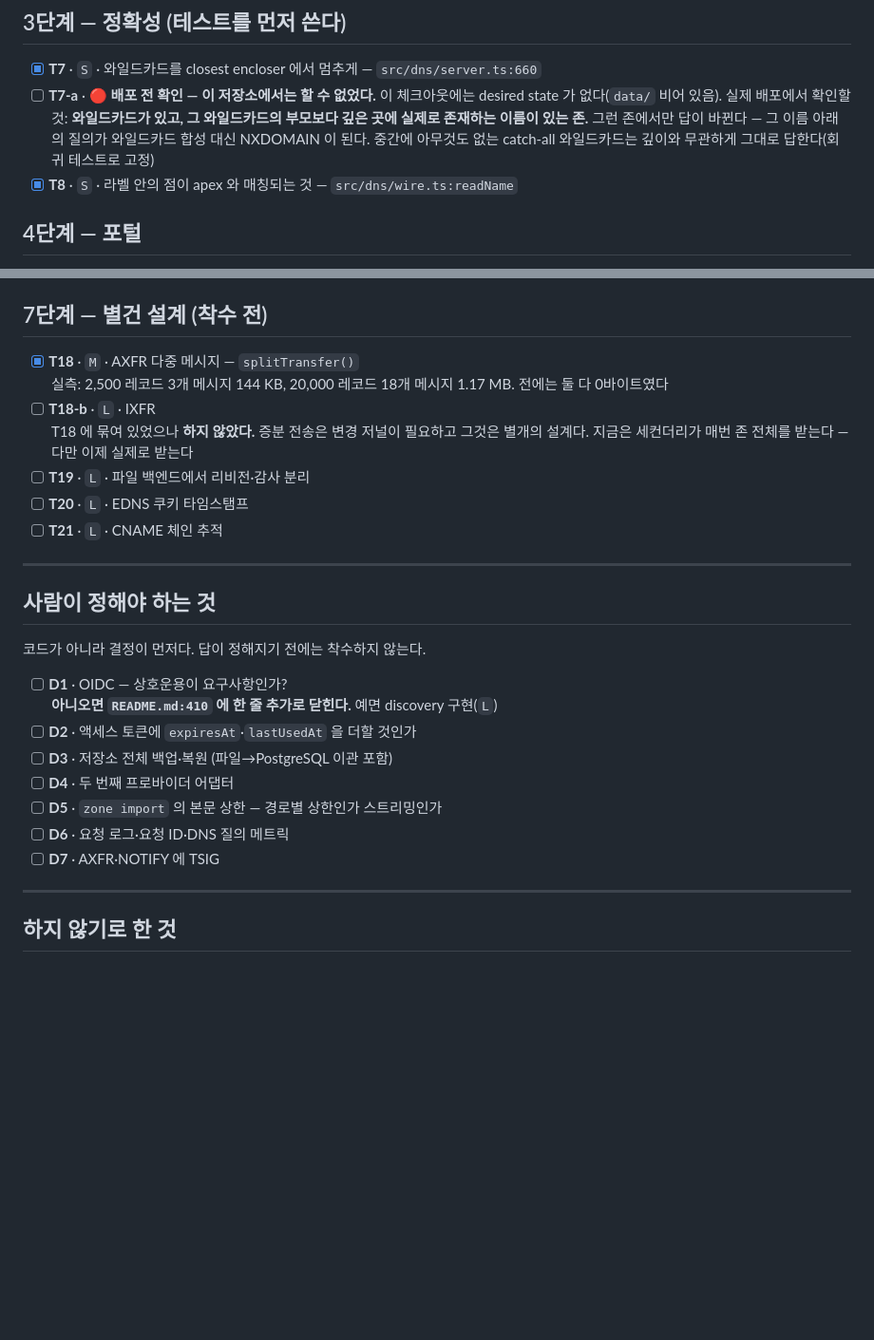
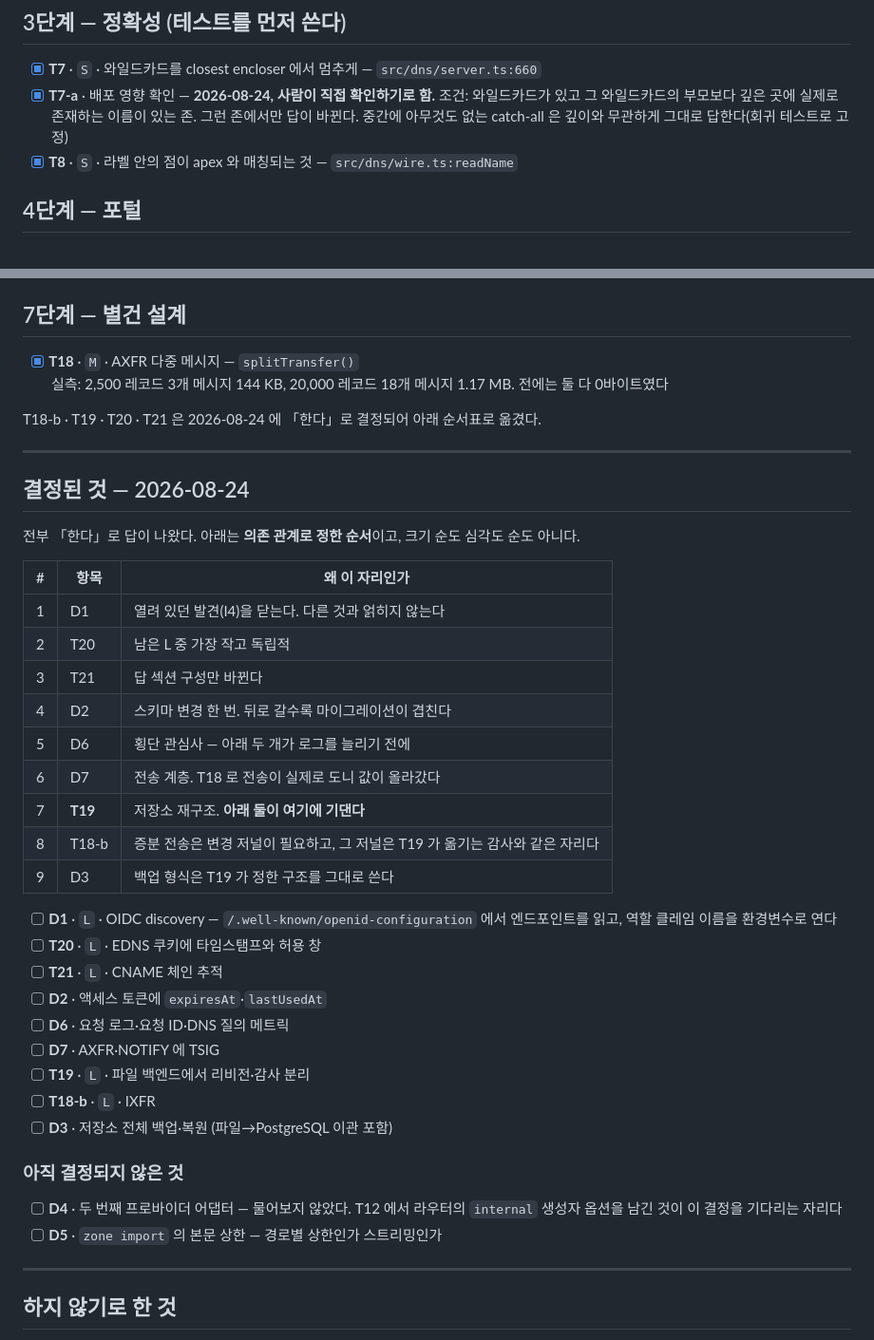
Before and after one commit to henryj-dev/parallax, a Markdown page: docs/todo.md, 2 parts joined by grey strips. Shown at 95% size. Drawn GitHub-style; blank space fills up the shorter version.

Commit message:
docs(todo): 아홉 항목이 「한다」로 결정됐다 — 의존 관계로 순서를 박는다
D1~D7 과 남은 L 넷을 물었고 답은 전부 「한다」였다. T7-a 는 사람이 직접 확인하기로
해서 닫는다 — 조건(와일드카드가 있고 그 부모보다 깊은 곳에 실제 이름이 있는 존)은
목록에 남겨 둔다.

순서는 크기 순도 심각도 순도 아니고 의존 관계다. 세 군데가 서로 기댄다:

- T19 가 리비전·감사를 본 상태 파일에서 떼어낸다. T18-b(IXFR)의 변경 저널은 그
  감사와 같은 자리이고, D3(백업)의 형식은 T19 가 정한 구조를 그대로 쓴다. 그래서
  T19 가 그 둘보다 앞이다.
- D2 는 스키마 변경이라 뒤로 갈수록 마이그레이션이 겹친다. 앞으로 뺐다.
- D6 은 횡단 관심사라 아래 둘이 로그를 늘리기 전에 둔다.

D4·D5 는 묻지 않았으므로 미결로 남겨 둔다. D4 는 T12 에서 라우터의 internal
생성자 옵션을 남긴 이유이기도 하다 — 그 자리가 이 결정을 기다린다.

Co-Authored-By: Claude Opus 5 (1M context) <noreply@anthropic.com>

```diff
--- a/docs/todo.md
+++ b/docs/todo.md
@@ -36,12 +36,10 @@
 ## 3단계 — 정확성 (테스트를 먼저 쓴다)
 
 - [x] **T7** · `S` · 와일드카드를 closest encloser 에서 멈추게 — `src/dns/server.ts:660`
-- [ ] **T7-a** · 🔴 **배포 전 확인 — 이 저장소에서는 할 수 없었다.**
-      이 체크아웃에는 desired state 가 없다(`data/` 비어 있음). 실제 배포에서 확인할
-      것: **와일드카드가 있고, 그 와일드카드의 부모보다 깊은 곳에 실제로 존재하는
-      이름이 있는 존.** 그런 존에서만 답이 바뀐다 — 그 이름 아래의 질의가
-      와일드카드 합성 대신 NXDOMAIN 이 된다. 중간에 아무것도 없는 catch-all
-      와일드카드는 깊이와 무관하게 그대로 답한다(회귀 테스트로 고정)
+- [x] **T7-a** · 배포 영향 확인 — **2026-08-24, 사람이 직접 확인하기로 함.**
+      조건: 와일드카드가 있고 그 와일드카드의 부모보다 깊은 곳에 실제로 존재하는
+      이름이 있는 존. 그런 존에서만 답이 바뀐다. 중간에 아무것도 없는 catch-all 은
+      깊이와 무관하게 그대로 답한다(회귀 테스트로 고정)
 - [x] **T8** · `S` · 라벨 안의 점이 apex 와 매칭되는 것 — `src/dns/wire.ts:readName`
 
 ## 4단계 — 포털
@@ -70,33 +68,49 @@
 - [x] **T17** · `M` · Cloudflare 429·5xx 지수 백오프
       <br>🔴 **`create` 는 멱등이 아니다.** 재시도 대상에서 빼거나 `list` 확인을 붙일 것
 
-## 7단계 — 별건 설계 (착수 전)
+## 7단계 — 별건 설계
 
 - [x] **T18** · `M` · AXFR 다중 메시지 — `splitTransfer()`
       <br>실측: 2,500 레코드 3개 메시지 144 KB, 20,000 레코드 18개 메시지 1.17 MB.
       전에는 둘 다 0바이트였다
-- [ ] **T18-b** · `L` · IXFR
-      <br>T18 에 묶여 있었으나 **하지 않았다.** 증분 전송은 변경 저널이 필요하고
-      그것은 별개의 설계다. 지금은 세컨더리가 매번 존 전체를 받는다 — 다만 이제
-      실제로 받는다
-- [ ] **T19** · `L` · 파일 백엔드에서 리비전·감사 분리
-- [ ] **T20** · `L` · EDNS 쿠키 타임스탬프
-- [ ] **T21** · `L` · CNAME 체인 추적
+
+T18-b · T19 · T20 · T21 은 2026-08-24 에 「한다」로 결정되어 아래 순서표로 옮겼다.
 
 ---
 
-## 사람이 정해야 하는 것
+## 결정된 것 — 2026-08-24
 
-코드가 아니라 결정이 먼저다. 답이 정해지기 전에는 착수하지 않는다.
+전부 「한다」로 답이 나왔다. 아래는 **의존 관계로 정한 순서**이고, 크기 순도
+심각도 순도 아니다.
 
-- [ ] **D1** · OIDC — 상호운용이 요구사항인가?
-      <br>**아니오면 `README.md:410` 에 한 줄 추가로 닫힌다.** 예면 discovery 구현(`L`)
-- [ ] **D2** · 액세스 토큰에 `expiresAt`·`lastUsedAt` 을 더할 것인가
-- [ ] **D3** · 저장소 전체 백업·복원 (파일→PostgreSQL 이관 포함)
-- [ ] **D4** · 두 번째 프로바이더 어댑터
-- [ ] **D5** · `zone import` 의 본문 상한 — 경로별 상한인가 스트리밍인가
+| # | 항목 | 왜 이 자리인가 |
+| --- | --- | --- |
+| 1 | D1 | 열려 있던 발견(I4)을 닫는다. 다른 것과 얽히지 않는다 |
+| 2 | T20 | 남은 L 중 가장 작고 독립적 |
+| 3 | T21 | 답 섹션 구성만 바뀐다 |
+| 4 | D2 | 스키마 변경 한 번. 뒤로 갈수록 마이그레이션이 겹친다 |
+| 5 | D6 | 횡단 관심사 — 아래 두 개가 로그를 늘리기 전에 |
+| 6 | D7 | 전송 계층. T18 로 전송이 실제로 도니 값이 올라갔다 |
+| 7 | **T19** | 저장소 재구조. **아래 둘이 여기에 기댄다** |
+| 8 | T18-b | 증분 전송은 변경 저널이 필요하고, 그 저널은 T19 가 옮기는 감사와 같은 자리다 |
+| 9 | D3 | 백업 형식은 T19 가 정한 구조를 그대로 쓴다 |
+
+- [ ] **D1** · `L` · OIDC discovery — `/.well-known/openid-configuration` 에서
+      엔드포인트를 읽고, 역할 클레임 이름을 환경변수로 연다
+- [ ] **T20** · `L` · EDNS 쿠키에 타임스탬프와 허용 창
+- [ ] **T21** · `L` · CNAME 체인 추적
+- [ ] **D2** · 액세스 토큰에 `expiresAt`·`lastUsedAt`
 - [ ] **D6** · 요청 로그·요청 ID·DNS 질의 메트릭
 - [ ] **D7** · AXFR·NOTIFY 에 TSIG
+- [ ] **T19** · `L` · 파일 백엔드에서 리비전·감사 분리
+- [ ] **T18-b** · `L` · IXFR
+- [ ] **D3** · 저장소 전체 백업·복원 (파일→PostgreSQL 이관 포함)
+
+### 아직 결정되지 않은 것
+
+- [ ] **D4** · 두 번째 프로바이더 어댑터 — 물어보지 않았다. T12 에서 라우터의
+      `internal` 생성자 옵션을 남긴 것이 이 결정을 기다리는 자리다
+- [ ] **D5** · `zone import` 의 본문 상한 — 경로별 상한인가 스트리밍인가
 
 ---
 
```
